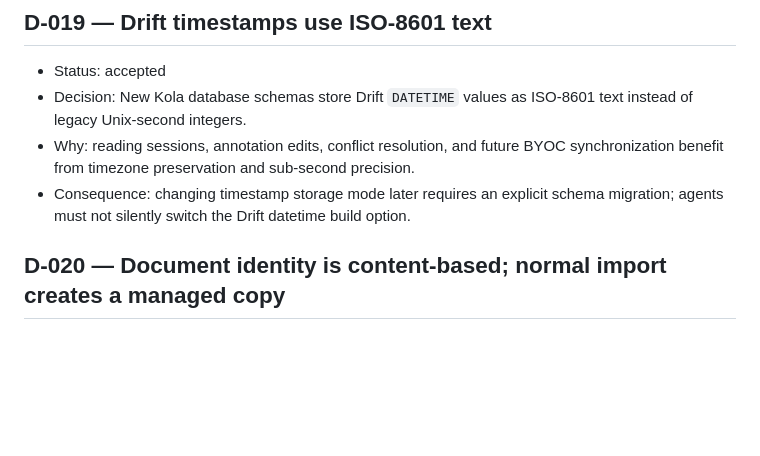
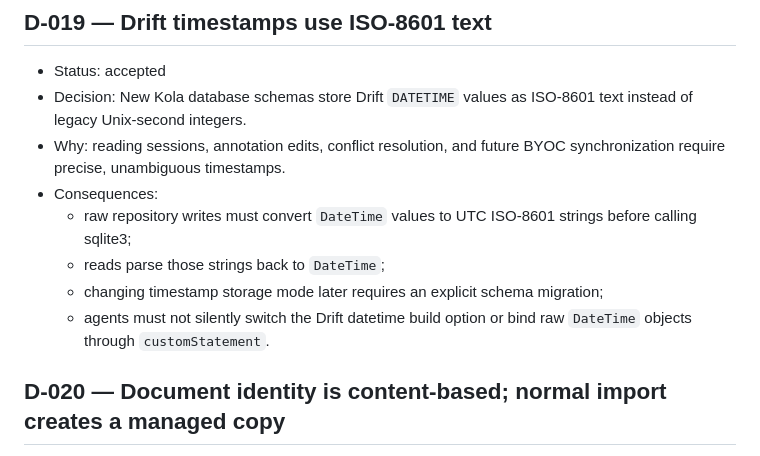
Before and after one commit to aaditya140103/kola, a Markdown page: docs/DECISIONS.md, the part around the change. Drawn GitHub-style; blank space fills up the shorter version.

Commit message:
docs: clarify raw timestamp encoding

```diff
--- a/docs/DECISIONS.md
+++ b/docs/DECISIONS.md
@@ -154,8 +154,12 @@ Short record of settled decisions. Update only when a durable product/technical
 
 - Status: accepted
 - Decision: New Kola database schemas store Drift `DATETIME` values as ISO-8601 text instead of legacy Unix-second integers.
-- Why: reading sessions, annotation edits, conflict resolution, and future BYOC synchronization benefit from timezone preservation and sub-second precision.
-- Consequence: changing timestamp storage mode later requires an explicit schema migration; agents must not silently switch the Drift datetime build option.
+- Why: reading sessions, annotation edits, conflict resolution, and future BYOC synchronization require precise, unambiguous timestamps.
+- Consequences:
+  - raw repository writes must convert `DateTime` values to UTC ISO-8601 strings before calling sqlite3;
+  - reads parse those strings back to `DateTime`;
+  - changing timestamp storage mode later requires an explicit schema migration;
+  - agents must not silently switch the Drift datetime build option or bind raw `DateTime` objects through `customStatement`.
 
 ## D-020 — Document identity is content-based; normal import creates a managed copy
 
```
